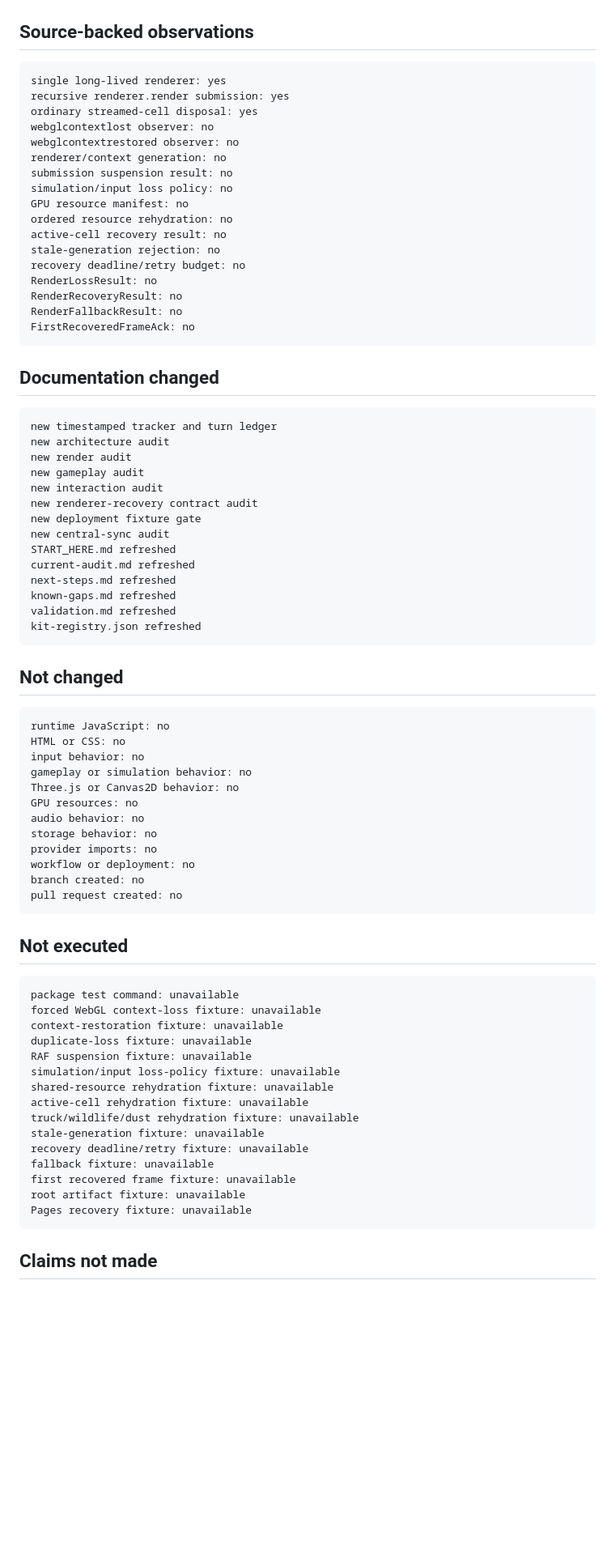
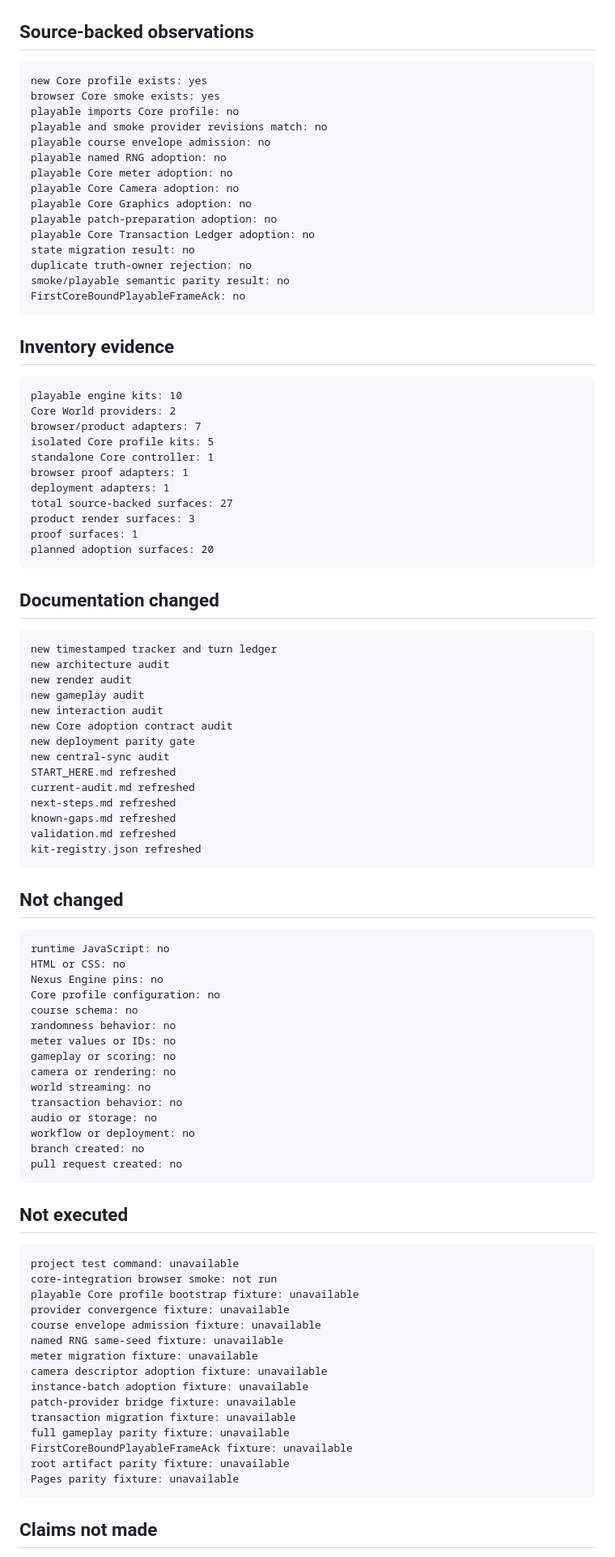
Before and after one commit to LuminaryLabs-Publish/TheLongHaul, a Markdown page: .agent/validation.md, the part around one of its changes. Shown at 81% size. Rendered like a GitHub page; blank space fills up the shorter version.

Commit message:
docs(agent): refresh Core adoption validation

````diff
--- a/.agent/validation.md
+++ b/.agent/validation.md
@@ -65,23 +74,37 @@ kit/provider/adapter service census preserved: yes
 ## Source-backed observations
 
 ```txt
-single long-lived renderer: yes
-recursive renderer.render submission: yes
-ordinary streamed-cell disposal: yes
-webglcontextlost observer: no
-webglcontextrestored observer: no
-renderer/context generation: no
-submission suspension result: no
-simulation/input loss policy: no
-GPU resource manifest: no
-ordered resource rehydration: no
-active-cell recovery result: no
-stale-generation rejection: no
-recovery deadline/retry budget: no
-RenderLossResult: no
-RenderRecoveryResult: no
-RenderFallbackResult: no
-FirstRecoveredFrameAck: no
+new Core profile exists: yes
+browser Core smoke exists: yes
+playable imports Core profile: no
+playable and smoke provider revisions match: no
+playable course envelope admission: no
+playable named RNG adoption: no
+playable Core meter adoption: no
+playable Core Camera adoption: no
+playable Core Graphics adoption: no
+playable patch-preparation adoption: no
+playable Core Transaction Ledger adoption: no
+state migration result: no
+duplicate truth-owner rejection: no
+smoke/playable semantic parity result: no
+FirstCoreBoundPlayableFrameAck: no
+```
+
+## Inventory evidence
+
+```txt
+playable engine kits: 10
+Core World providers: 2
+browser/product adapters: 7
+isolated Core profile kits: 5
+standalone Core controller: 1
+browser proof adapters: 1
+deployment adapters: 1
+total source-backed surfaces: 27
+product render surfaces: 3
+proof surfaces: 1
+planned adoption surfaces: 20
 ```
 
 ## Documentation changed
@@ -92,8 +115,8 @@ new architecture audit
 new render audit
 new gameplay audit
 new interaction audit
-new renderer-recovery contract audit
-new deployment fixture gate
+new Core adoption contract audit
+new deployment parity gate
 new central-sync audit
 START_HERE.md refreshed
 current-audit.md refreshed
@@ -108,13 +131,16 @@ kit-registry.json refreshed
 ```txt
 runtime JavaScript: no
 HTML or CSS: no
-input behavior: no
-gameplay or simulation behavior: no
-Three.js or Canvas2D behavior: no
-GPU resources: no
-audio behavior: no
-storage behavior: no
-provider imports: no
+Nexus Engine pins: no
+Core profile configuration: no
+course schema: no
+randomness behavior: no
+meter values or IDs: no
+gameplay or scoring: no
+camera or rendering: no
+world streaming: no
+transaction behavior: no
+audio or storage: no
 workflow or deployment: no
 branch created: no
 pull request created: no
@@ -123,21 +149,21 @@ pull request created: no
 ## Not executed
 
 ```txt
-package test command: unavailable
-forced WebGL context-loss fixture: unavailable
-context-restoration fixture: unavailable
-duplicate-loss fixture: unavailable
-RAF suspension fixture: unavailable
-simulation/input loss-policy fixture: unavailable
-shared-resource rehydration fixture: unavailable
-active-cell rehydration fixture: unavailable
-truck/wildlife/dust rehydration fixture: unavailable
-stale-generation fixture: unavailable
-recovery deadline/retry fixture: unavailable
-fallback fixture: unavailable
-first recovered frame fixture: unavailable
-root artifact fixture: unavailable
-Pages recovery fixture: unavailable
+project test command: unavailable
+core-integration browser smoke: not run
+playable Core profile bootstrap fixture: unavailable
+provider convergence fixture: unavailable
+course envelope admission fixture: unavailable
+named RNG same-seed fixture: unavailable
+meter migration fixture: unavailable
+camera descriptor adoption fixture: unavailable
+instance-batch adoption fixture: unavailable
+patch-provider bridge fixture: unavailable
+transaction migration fixture: unavailable
+full gameplay parity fixture: unavailable
+FirstCoreBoundPlayableFrameAck fixture: unavailable
+root artifact parity fixture: unavailable
+Pages parity fixture: unavailable
 ```
 
 ## Claims not made
````
Also changed, not shown: other parts of .agent/validation.md (+42 -33 lines).
